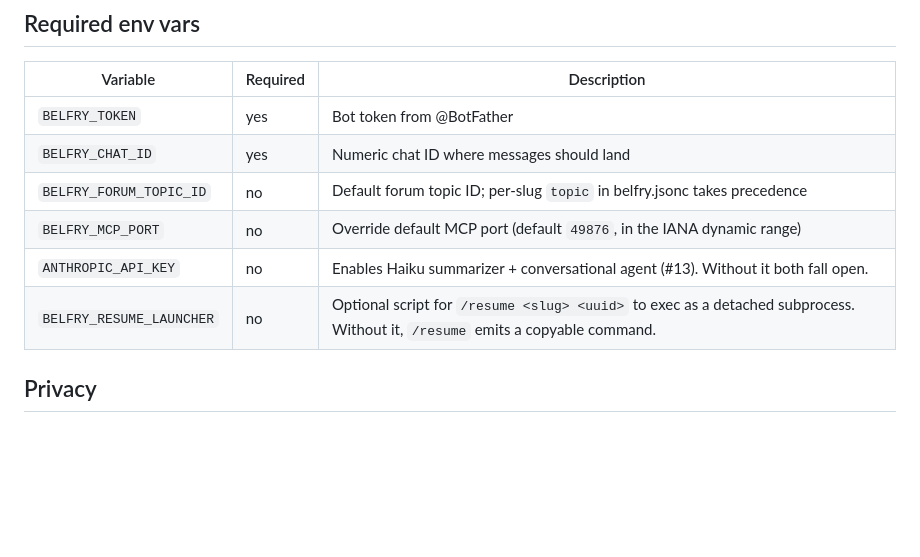
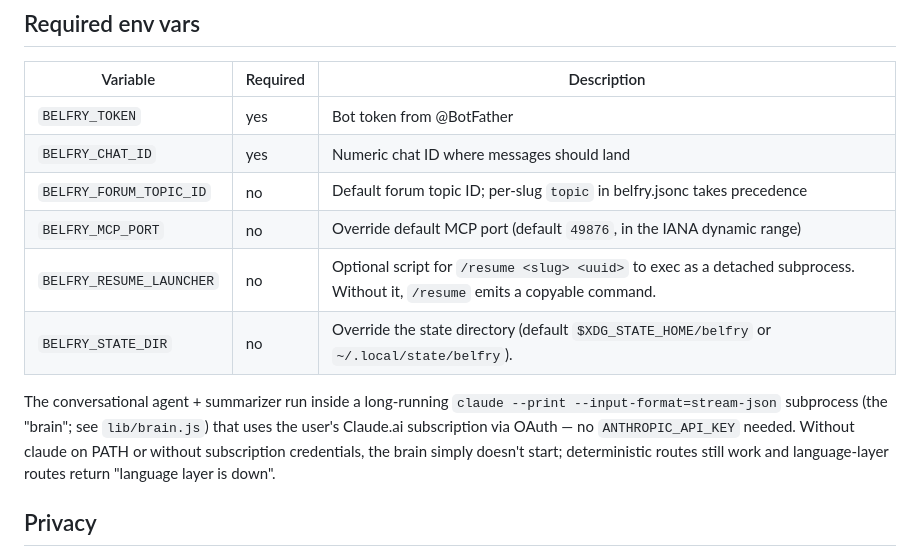
Before and after one commit to harteWired/belfry, a Markdown page: CLAUDE.md, the part around the change. Rendered like a GitHub page; blank space fills up the shorter version.

```diff
--- a/CLAUDE.md
+++ b/CLAUDE.md
@@ -117,8 +117,10 @@ Slug derivation order (see `lib/slug.js` and `docs/CONVENTION.md`): `CLAUDE_SESS
 | `BELFRY_CHAT_ID` | yes | Numeric chat ID where messages should land |
 | `BELFRY_FORUM_TOPIC_ID` | no | Default forum topic ID; per-slug `topic` in belfry.jsonc takes precedence |
 | `BELFRY_MCP_PORT` | no | Override default MCP port (default `49876`, in the IANA dynamic range) |
-| `ANTHROPIC_API_KEY` | no | Enables Haiku summarizer + conversational agent (#13). Without it both fall open. |
 | `BELFRY_RESUME_LAUNCHER` | no | Optional script for `/resume <slug> <uuid>` to exec as a detached subprocess. Without it, `/resume` emits a copyable command. |
+| `BELFRY_STATE_DIR` | no | Override the state directory (default `$XDG_STATE_HOME/belfry` or `~/.local/state/belfry`). |
+
+The conversational agent + summarizer run inside a long-running `claude --print --input-format=stream-json` subprocess (the "brain"; see `lib/brain.js`) that uses the user's Claude.ai subscription via OAuth — no `ANTHROPIC_API_KEY` needed. Without claude on PATH or without subscription credentials, the brain simply doesn't start; deterministic routes still work and language-layer routes return "language layer is down".
 
 ## Privacy
 
```
Also changed, not shown: README.md (+23 -13 lines).
